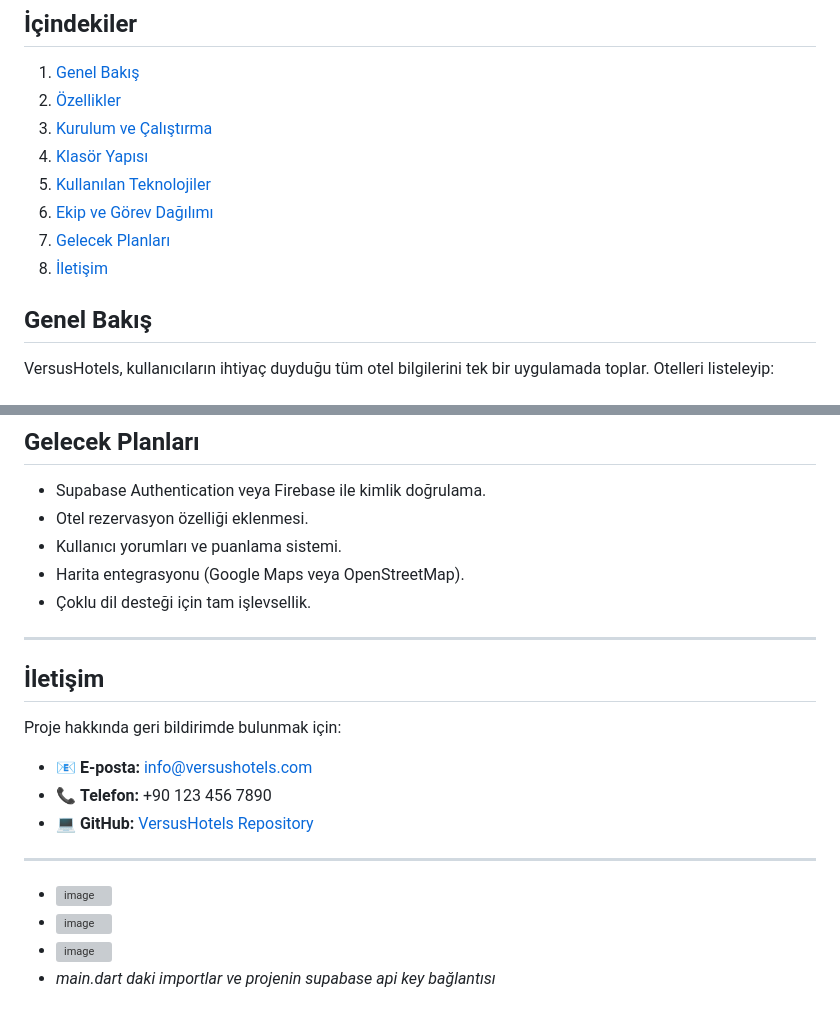
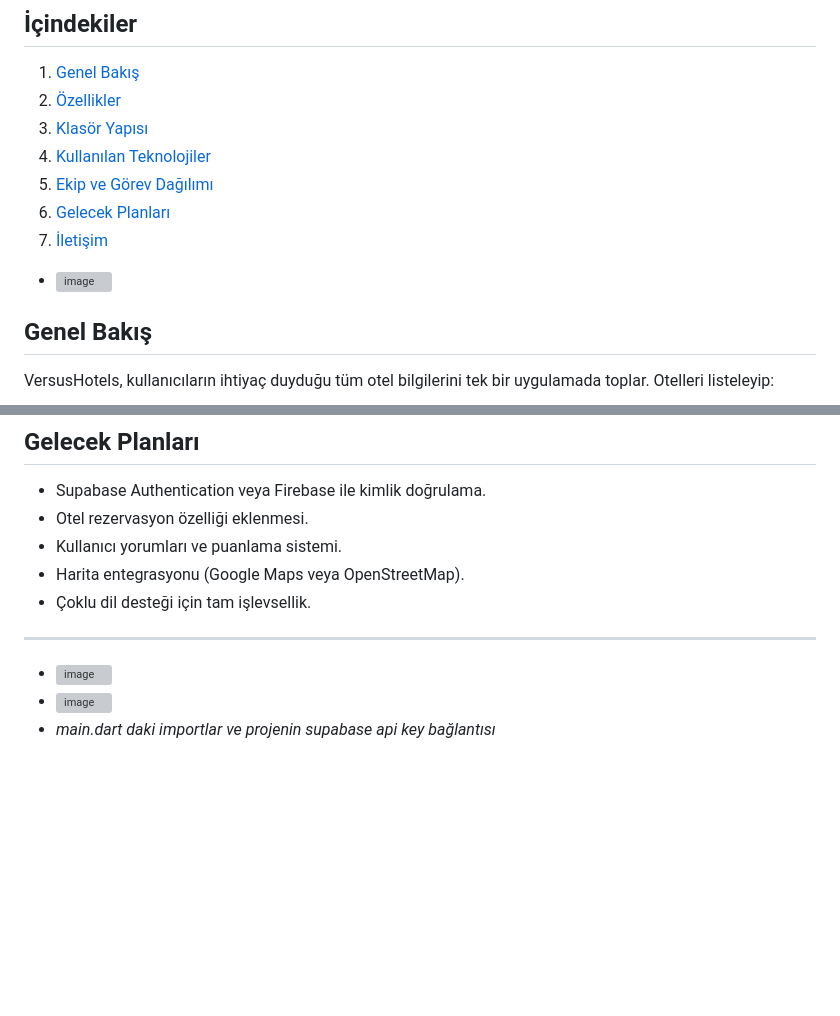
Before and after one commit to ahm3texe/mobil-final-2025, a Markdown page: README.md, 2 parts joined by grey strips. GitHub-like rendering; blank space fills up the shorter version; grey boxes are pictures that could not be loaded.

```diff
--- a/README.md
+++ b/README.md
@@ -6,12 +6,13 @@
 
 1. [Genel Bakış](#genel-bakış)
 2. [Özellikler](#özellikler)
-3. [Kurulum ve Çalıştırma](#kurulum-ve-çalıştırma)
-4. [Klasör Yapısı](#klasör-yapısı)
-5. [Kullanılan Teknolojiler](#kullanılan-teknolojiler)
-6. [Ekip ve Görev Dağılımı](#ekip-ve-görev-dağılımı)
-7. [Gelecek Planları](#gelecek-planları)
-8. [İletişim](#iletişim)
+3. [Klasör Yapısı](#klasör-yapısı)
+4. [Kullanılan Teknolojiler](#kullanılan-teknolojiler)
+5. [Ekip ve Görev Dağılımı](#ekip-ve-görev-dağılımı)
+6. [Gelecek Planları](#gelecek-planları)
+7. [İletişim](#iletişim)
+
+  - ![image](https://github.com/user-attachments/assets/c9406979-ab4d-4259-9cd4-5d6db9a1d748)
 
 ## Genel Bakış
 
@@ -125,17 +126,7 @@ Projede başlangıçta “dummy” (geçici) kimlik doğrulama (register/login)
 
 ---
 
-## İletişim
 
-Proje hakkında geri bildirimde bulunmak için:
-
-- 📧 **E-posta:** [info@versushotels.com](mailto:info@versushotels.com)
-- 📞 **Telefon:** +90 123 456 7890
-- 💻 **GitHub:** [VersusHotels Repository](#) <!-- Gerçek link buraya eklenebilir -->
-
----
-
-  - ![image](https://github.com/user-attachments/assets/c9406979-ab4d-4259-9cd4-5d6db9a1d748)
   - ![image](https://github.com/user-attachments/assets/c1651f26-70a8-46c0-ada3-ed33053c9c1c)
   - ![image](https://github.com/user-attachments/assets/f6339ee9-acf6-4af5-a3a8-723c3b3c280a)
   - *main.dart daki importlar ve projenin supabase api key bağlantısı*
```
Also changed, not shown: other parts of README.md (+3 -3 lines).
